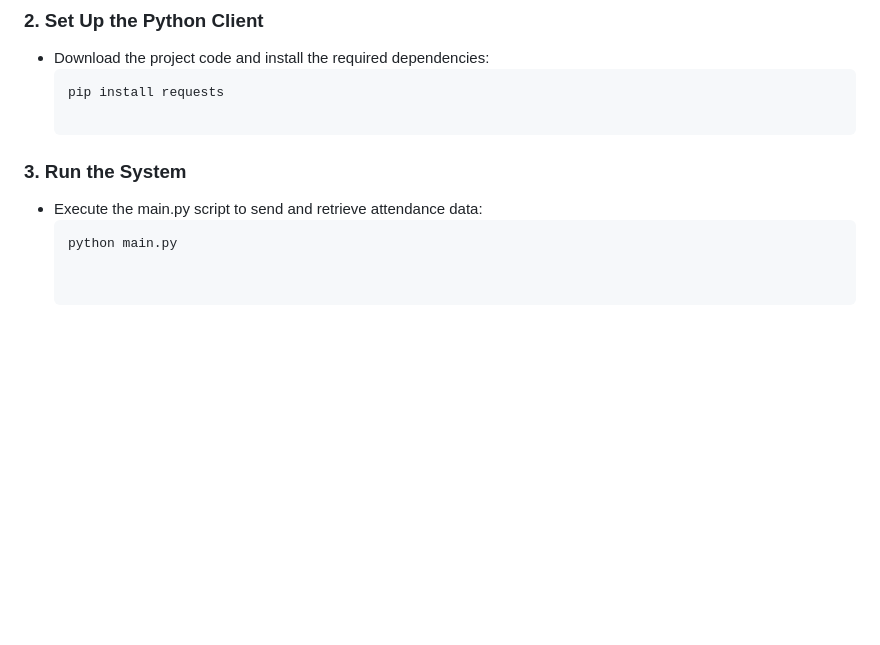
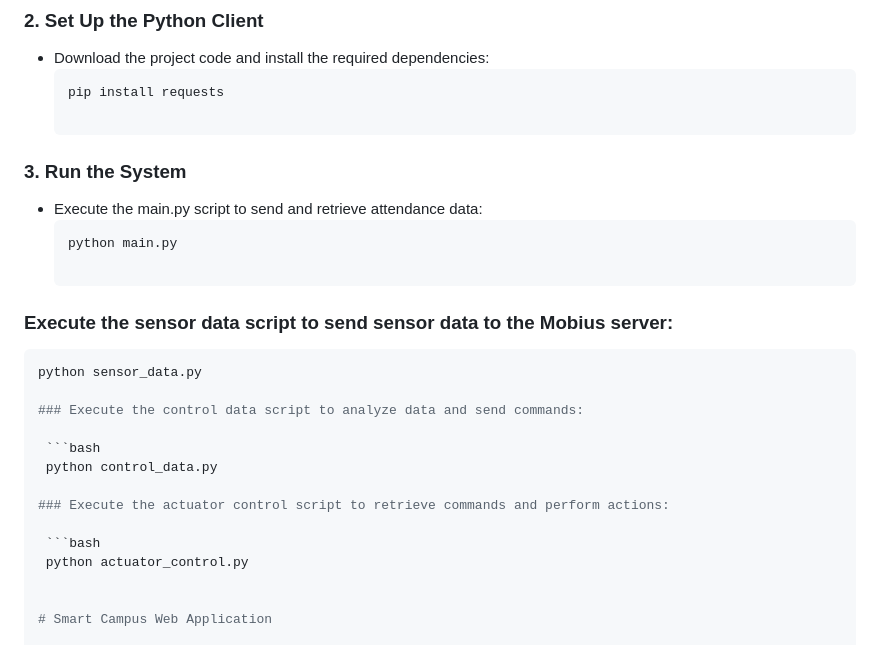
Before and after one commit to ohhyungu/Team-UChecked, a Markdown page: README.md, the part around one of its changes. Drawn GitHub-style; blank space fills up the shorter version.

````diff
--- a/README.md
+++ b/README.md
@@ -82,6 +111,21 @@ Mobius (CSEBase)
 - Execute the main.py script to send and retrieve attendance data:
   ```bash
   python main.py
+
+### Execute the sensor data script to send sensor data to the Mobius server:
+
+  ```bash
+  python sensor_data.py
+
+### Execute the control data script to analyze data and send commands:
+
+   ```bash
+   python control_data.py
+
+### Execute the actuator control script to retrieve commands and perform actions:
+
+   ```bash
+   python actuator_control.py
 
 
 # Smart Campus Web Application
````
Also changed, not shown: other parts of README.md (+29 -0 lines).
